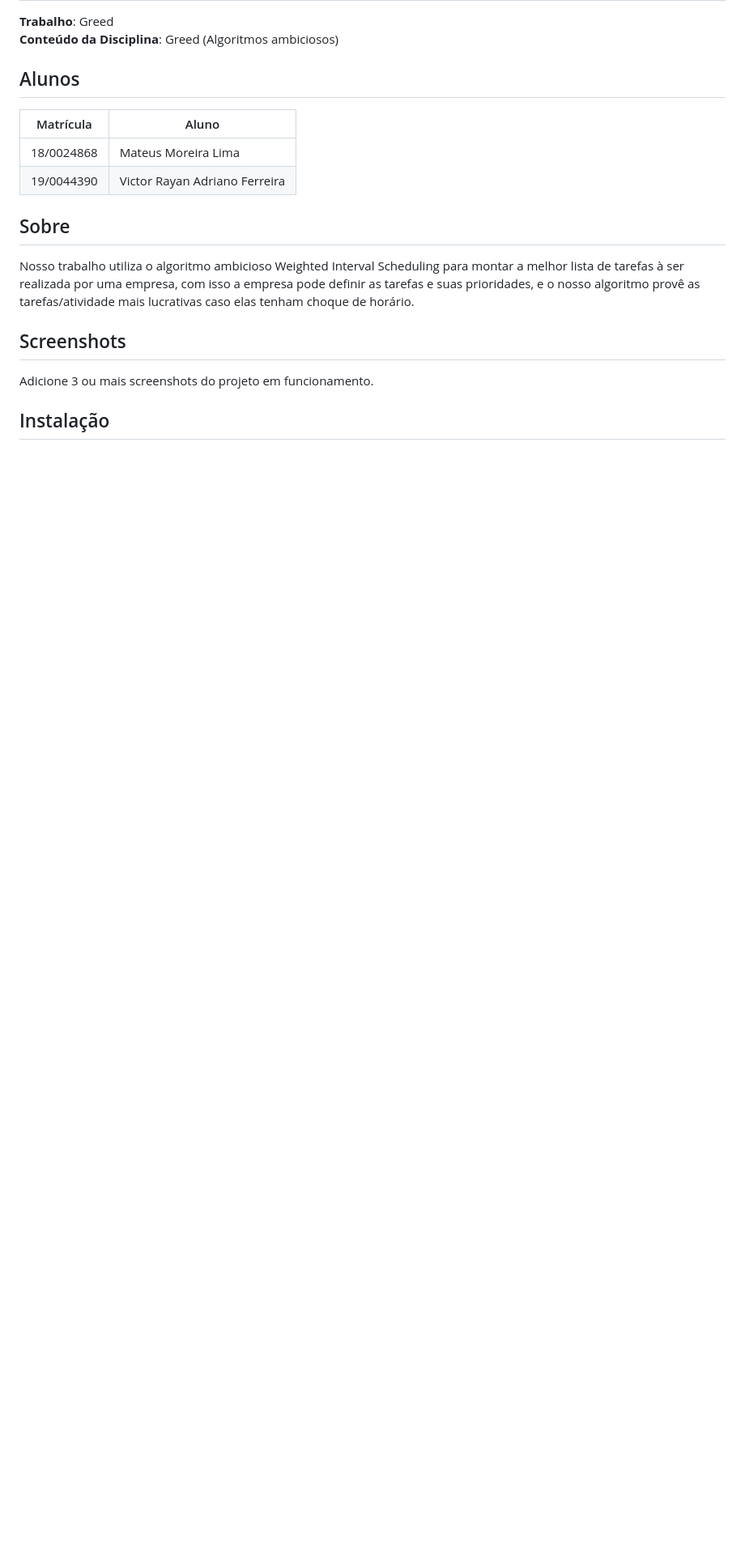
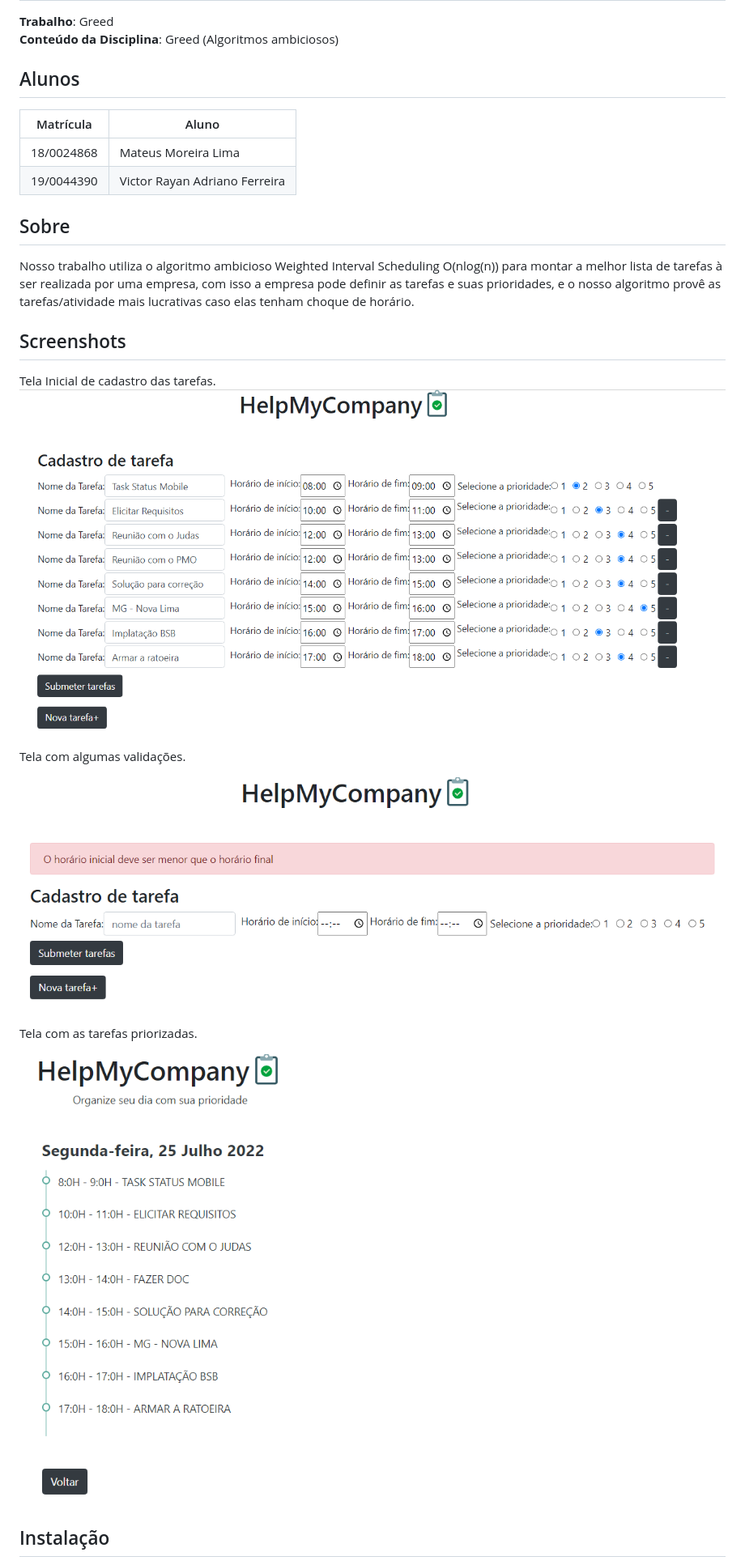
Before and after one commit to projeto-de-algoritmos/Greed_HelpMyCompany, a Markdown page: README.md, the part around one of its changes. Shown at 81% size. GitHub-like rendering; pictures changed too: imgs/solucao.PNG (added), imgs/tarefas.PNG (added), imgs/telavalidacao.PNG (added); blank space fills up the shorter version.

Commit message:
Adicionando Readme e apresentacao

```diff
--- a/README.md
+++ b/README.md
@@ -15,10 +15,19 @@ Temas:
 | 19/0044390 |  Victor Rayan Adriano Ferreira |
 
 ## Sobre
-Nosso trabalho utiliza o algoritmo ambicioso Weighted Interval Scheduling para montar a melhor lista de tarefas à ser realizada por uma empresa, com isso a empresa pode definir as tarefas e suas prioridades, e o nosso algoritmo provê as tarefas/atividade mais lucrativas caso elas tenham choque de horário.
+Nosso trabalho utiliza o algoritmo ambicioso Weighted Interval Scheduling O(nlog(n)) para montar a melhor lista de tarefas à ser realizada por uma empresa, com isso a empresa pode definir as tarefas e suas prioridades, e o nosso algoritmo provê as tarefas/atividade mais lucrativas caso elas tenham choque de horário.
 
 ## Screenshots
-Adicione 3 ou mais screenshots do projeto em funcionamento.
+Tela Inicial de cadastro das tarefas.
+![Tela Inicial cadastrar tarefas](./imgs/tarefas.PNG)
+
+Tela com algumas validações.
+
+![Tela Inicial cadastrar tarefas](./imgs/telavalidacao.PNG)
+
+Tela com as tarefas priorizadas.
+
+![Tela com as tarefas priorizadas](./imgs/solucao.PNG)
 
 ## Instalação
 **Linguagem**: Python 3 <br>
```
Also changed, not shown: other parts of README.md (+30 -2 lines), 4 other files.
